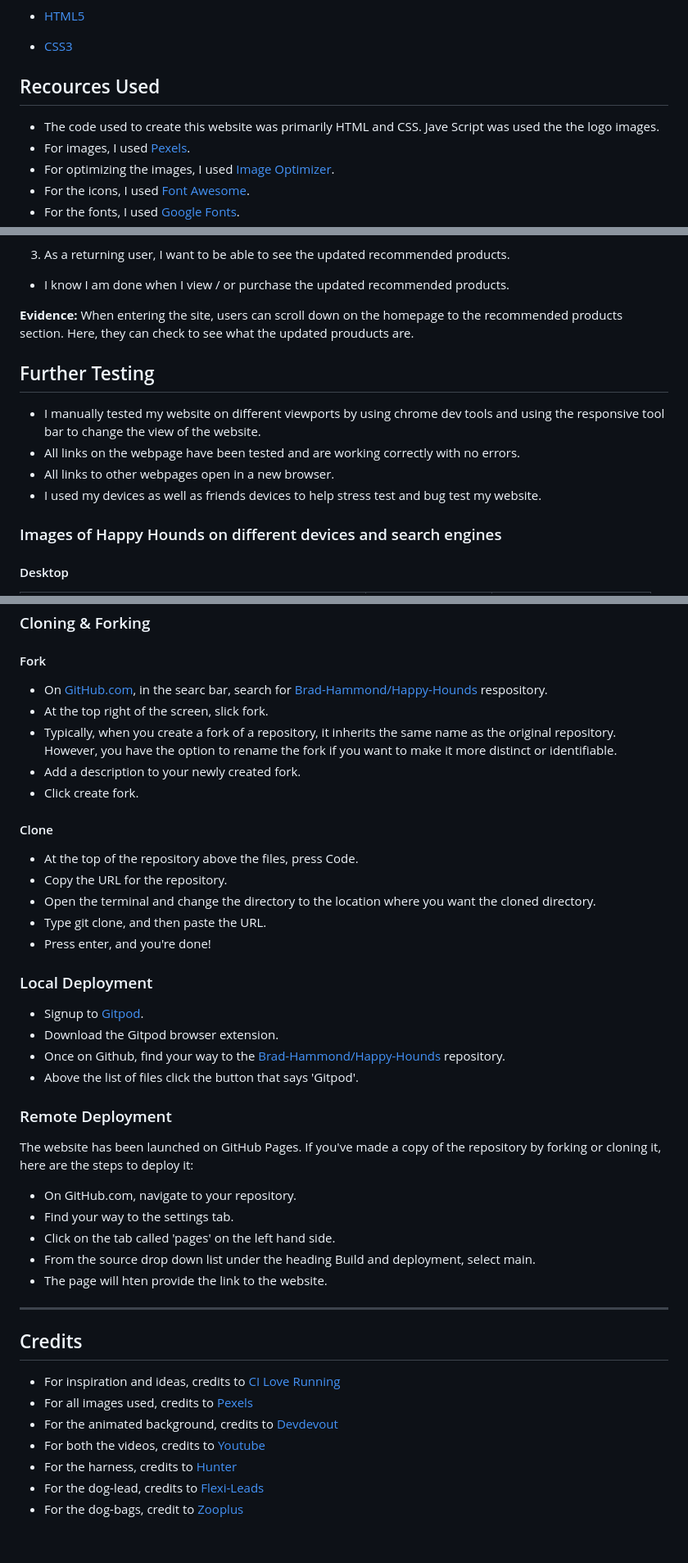
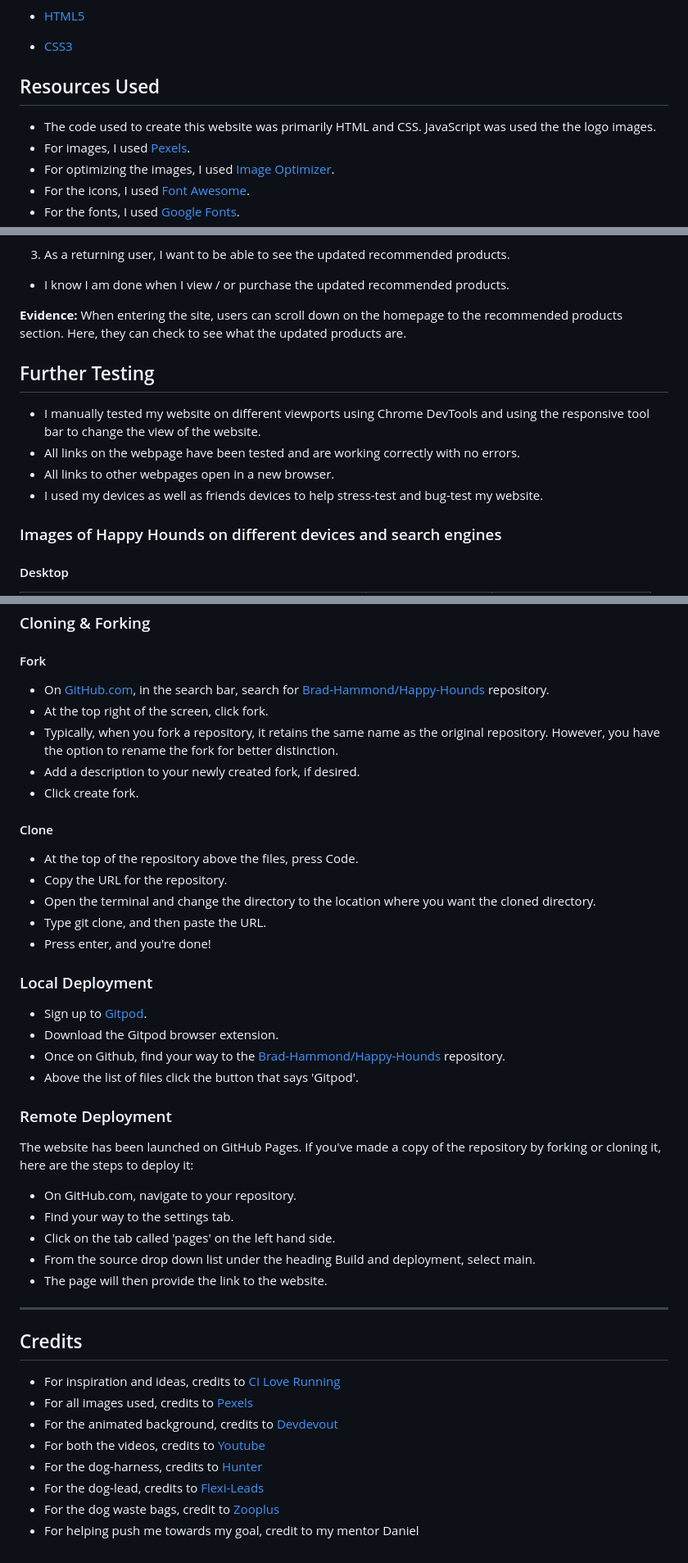
Before and after one commit to Brad-Hammond/Happy-Hounds, a Markdown page: README.md, 3 parts joined by grey strips. Shown: that part at 82% size. Rendered like a GitHub page.

Commit message:
Readme: Spelling errors corrected.

```diff
--- a/README.md
+++ b/README.md
@@ -140,9 +142,9 @@ This is my contact page mock-up on desktop, this was a good reference but I opte
 
 - [CSS3](https://en.wikipedia.org/wiki/Cascading_Style_Sheets)
 
-## Recources Used
+## Resources Used
 
-- The code used to create this website was primarily HTML and CSS. Jave Script was used the the logo images.
+- The code used to create this website was primarily HTML and CSS. JavaScript was used the the logo images.
 - For images, I used [Pexels](https://www.pexels.com/).
 - For optimizing the images, I used [Image Optimizer](http://www.imageoptimizer.net/Pages/Home.aspx).
 - For the icons, I used [Font Awesome](https://fontawesome.com/).
@@ -242,14 +244,14 @@ As well as using both W3C Markup Validator and W3C Validator Services to ensure
 
 - I know I am done when I view / or purchase the updated recommended products.
 
-**Evidence:** When entering the site, users can scroll down on the homepage to the recommended products section. Here, they can check to see what the updated prouducts are.
+**Evidence:** When entering the site, users can scroll down on the homepage to the recommended products section. Here, they can check to see what the updated products are.
 
 ## Further Testing
 
-- I manually tested my website on different viewports by using chrome dev tools and using the responsive tool bar to change the view of the website.
+- I manually tested my website on different viewports using Chrome DevTools and using the responsive tool bar to change the view of the website.
 - All links on the webpage have been tested and are working correctly with no errors.
 - All links to other webpages open in a new browser.
-- I used my devices as well as friends devices to help stress test and bug test my website.
+- I used my devices as well as friends devices to help stress-test and bug-test my website.
 
 ### Images of Happy Hounds on different devices and search engines
 
@@ -354,10 +356,10 @@ body {
 
 #### Fork
 
-- On [GitHub.com](https://github.com/?ef_id=_k_CjwKCAiA0bWvBhBjEiwAtEsoW01GluBZUzv5xTH0n3HKkz5KUWYDsQcku6UhfQ5ZBN16SKrnYN6F9BoC1bsQAvD_BwE_k_&OCID=AIDcmm153qff2f_SEM__k_CjwKCAiA0bWvBhBjEiwAtEsoW01GluBZUzv5xTH0n3HKkz5KUWYDsQcku6UhfQ5ZBN16SKrnYN6F9BoC1bsQAvD_BwE_k_&gad_source=1&gclid=CjwKCAiA0bWvBhBjEiwAtEsoW01GluBZUzv5xTH0n3HKkz5KUWYDsQcku6UhfQ5ZBN16SKrnYN6F9BoC1bsQAvD_BwE), in the searc bar, search for [Brad-Hammond/Happy-Hounds](https://github.com/Brad-Hammond/Happy-Hounds) respository.
-- At the top right of the screen, slick fork.
-- Typically, when you create a fork of a repository, it inherits the same name as the original repository. However, you have the option to rename the fork if you want to make it more distinct or identifiable.
-- Add a description to your newly created fork.
+- On [GitHub.com](https://github.com/?ef_id=_k_CjwKCAiA0bWvBhBjEiwAtEsoW01GluBZUzv5xTH0n3HKkz5KUWYDsQcku6UhfQ5ZBN16SKrnYN6F9BoC1bsQAvD_BwE_k_&OCID=AIDcmm153qff2f_SEM__k_CjwKCAiA0bWvBhBjEiwAtEsoW01GluBZUzv5xTH0n3HKkz5KUWYDsQcku6UhfQ5ZBN16SKrnYN6F9BoC1bsQAvD_BwE_k_&gad_source=1&gclid=CjwKCAiA0bWvBhBjEiwAtEsoW01GluBZUzv5xTH0n3HKkz5KUWYDsQcku6UhfQ5ZBN16SKrnYN6F9BoC1bsQAvD_BwE), in the search bar, search for [Brad-Hammond/Happy-Hounds](https://github.com/Brad-Hammond/Happy-Hounds) repository.
+- At the top right of the screen, click fork.
+- Typically, when you fork a repository, it retains the same name as the original repository. However, you have the option to rename the fork for better distinction.
+- Add a description to your newly created fork, if desired.
 - Click create fork.
 
 #### Clone
@@ -370,7 +372,7 @@ body {
 
 ### Local Deployment
 
-- Signup to [Gitpod](https://www.gitpod.io/).
+- Sign up to [Gitpod](https://www.gitpod.io/).
 - Download the Gitpod browser extension.
 - Once on Github, find your way to the [Brad-Hammond/Happy-Hounds](https://github.com/Brad-Hammond/Happy-Hounds) repository.
 - Above the list of files click the button that says 'Gitpod'.
@@ -383,7 +385,7 @@ The website has been launched on GitHub Pages. If you've made a copy of the repo
 - Find your way to the settings tab.
 - Click on the tab called 'pages' on the left hand side.
 - From the source drop down list under the heading Build and deployment, select main.
-- The page will hten provide the link to the website.
+- The page will then provide the link to the website.
 
 ---
 
@@ -393,6 +395,7 @@ The website has been launched on GitHub Pages. If you've made a copy of the repo
 - For all images used, credits to [Pexels](https://www.pexels.com/)
 - For the animated background, credits to [Devdevout](https://devdevout.com/css/css-animated-backgrounds)
 - For both the videos, credits to [Youtube](https://www.youtube.com/)
-- For the harness, credits to [Hunter](https://www.hunterpetuk.co.uk/)
+- For the dog-harness, credits to [Hunter](https://www.hunterpetuk.co.uk/)
 - For the dog-lead, credits to [Flexi-Leads](https://www.flexi-leads.co.uk/)
-- For the dog-bags, credit to [Zooplus](https://www.zooplus.co.uk/)
+- For the dog waste bags, credit to [Zooplus](https://www.zooplus.co.uk/)
+- For helping push me towards my goal, credit to my mentor Daniel
```
Also changed, not shown: other parts of README.md (+7 -5 lines).
